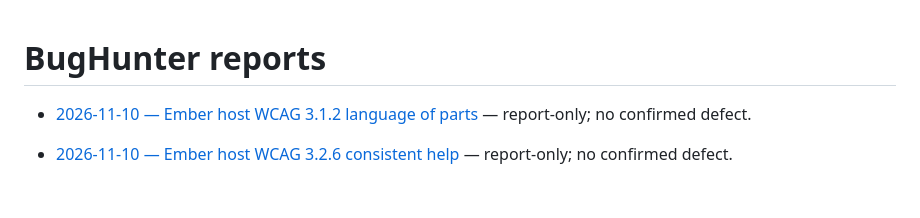
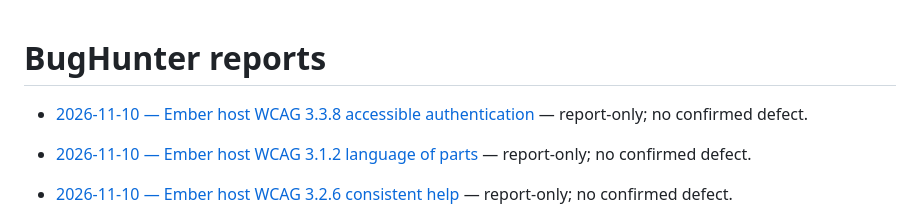
Before and after one commit to qrati-labs/qrati-connect-ember-example, a Markdown page: docs/bughunter/INDEX.md, the part around the change. GitHub-like rendering; blank space fills up the shorter version.

Commit message:
docs(bughunter): audit Ember host WCAG 3.3.8 accessible authentication (#126)
* docs(bughunter): audit Ember host WCAG 3.3.8 accessible authentication

Report-only: no host authentication process, so SC 3.3.8 does not fail.

* docs(bughunter): insert measured timing for 3.3.8 audit

```diff
--- a/docs/bughunter/INDEX.md
+++ b/docs/bughunter/INDEX.md
@@ -1,4 +1,6 @@
 # BugHunter reports
+
+- [2026-11-10 — Ember host WCAG 3.3.8 accessible authentication](reports/20261110T120238Z-ember-accessible-authentication.md) — report-only; no confirmed defect.
 
 - [2026-11-10 — Ember host WCAG 3.1.2 language of parts](reports/20261110T111938Z-ember-language-of-parts.md) — report-only; no confirmed defect.
 
```
Also changed, not shown: 1 other file.
